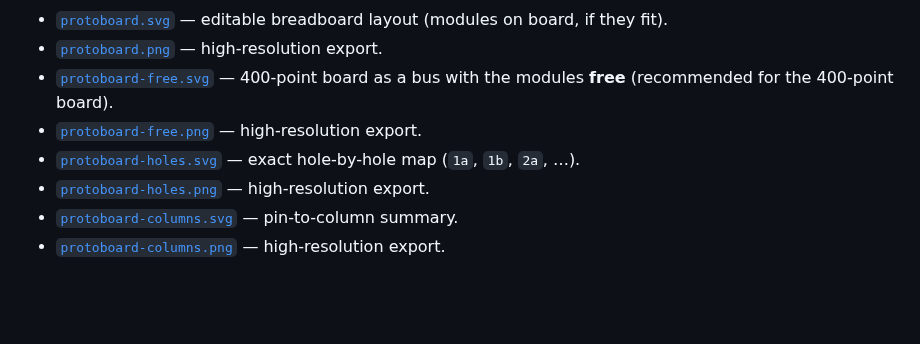
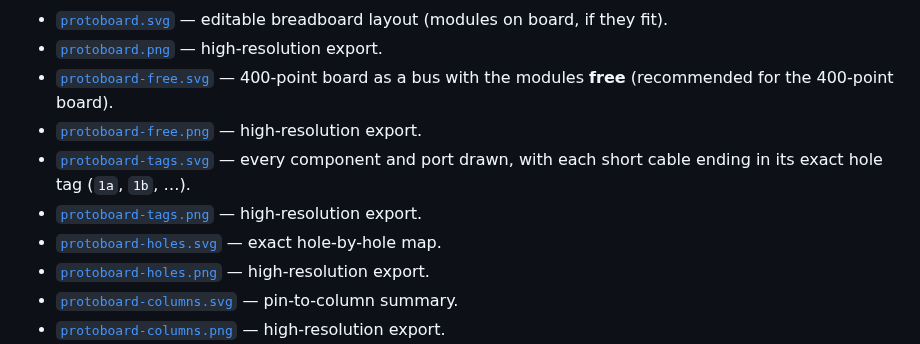
Before and after one commit to Jenifrutica/syncfit-hardware, a Markdown page: hardware/README.md, the part around the change. Drawn GitHub-style; blank space fills up the shorter version.

Commit message:
docs: add full component and port protoboard tag diagram
Draws the ESP32, MAX30102, MLX90614, HX711, button, LED and breadboard with every port; each short cable ends in the exact hole tag so the connection is explicit without long crossing wires.

```diff
--- a/hardware/README.md
+++ b/hardware/README.md
@@ -34,8 +34,10 @@ Physical design artifacts for the two form factors.
 - [`protoboard-free.svg`](protoboard-free.svg) — 400-point board as a bus with
   the modules **free** (recommended for the 400-point board).
 - [`protoboard-free.png`](protoboard-free.png) — high-resolution export.
-- [`protoboard-holes.svg`](protoboard-holes.svg) — exact hole-by-hole map
-  (`1a`, `1b`, `2a`, …).
+- [`protoboard-tags.svg`](protoboard-tags.svg) — every component and port drawn,
+  with each short cable ending in its exact hole tag (`1a`, `1b`, …).
+- [`protoboard-tags.png`](protoboard-tags.png) — high-resolution export.
+- [`protoboard-holes.svg`](protoboard-holes.svg) — exact hole-by-hole map.
 - [`protoboard-holes.png`](protoboard-holes.png) — high-resolution export.
 - [`protoboard-columns.svg`](protoboard-columns.svg) — pin-to-column summary.
 - [`protoboard-columns.png`](protoboard-columns.png) — high-resolution export.
```
Also changed, not shown: hardware/connection-map.md (+2 -0 lines), hardware/protoboard-tags.png (added), 1 other file.
